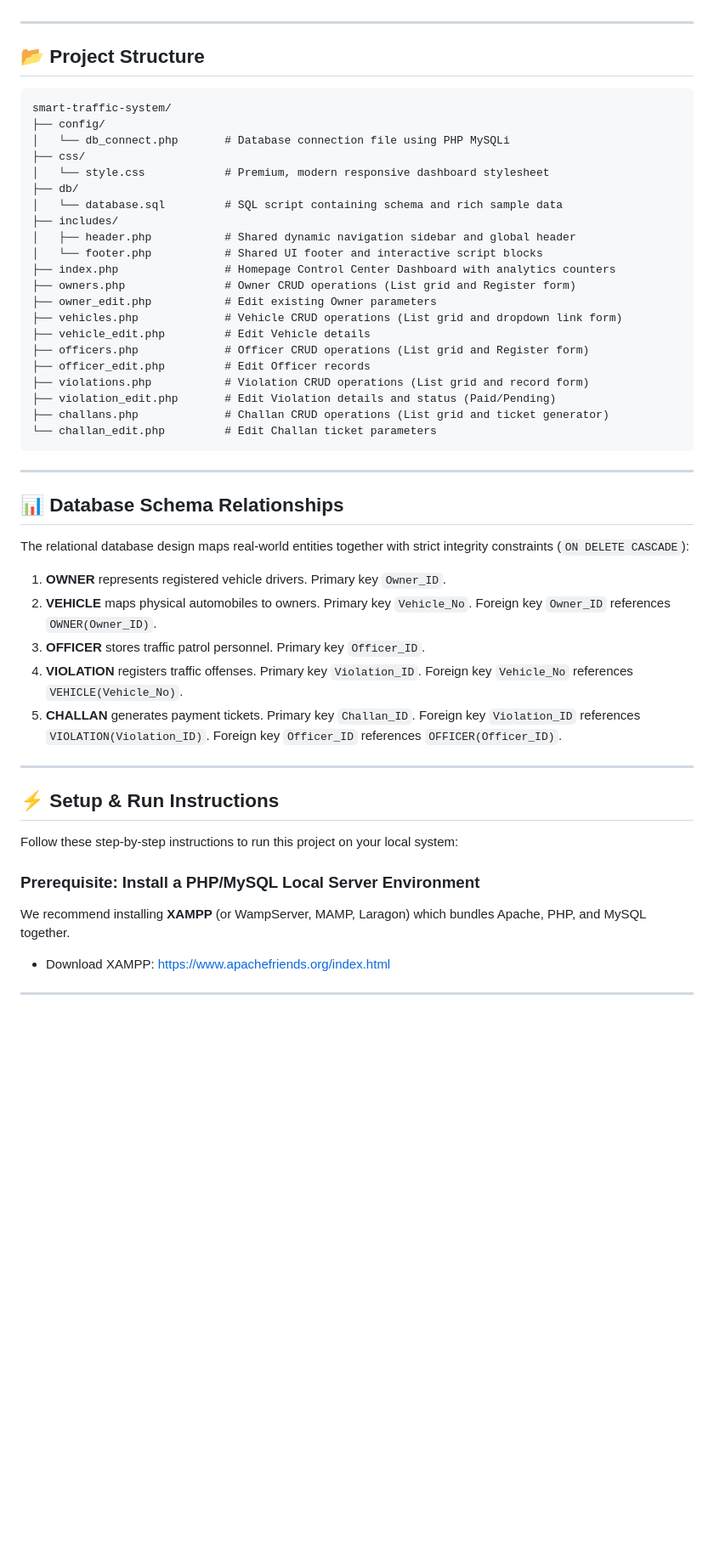
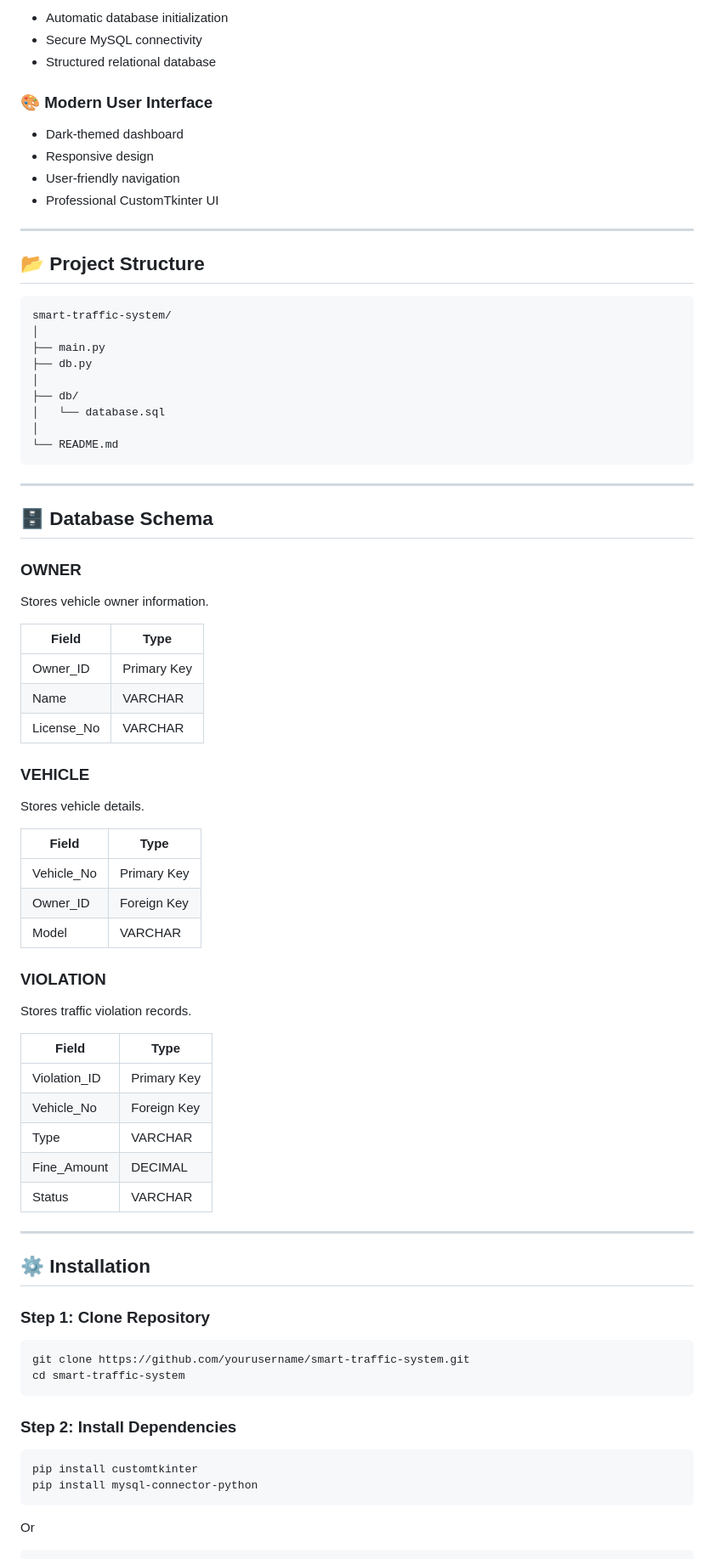
Before and after one commit to TN13Gamer/Smart_Traffic_System-DBMS-PROJECT-, a Markdown page: README.md, the part around one of its changes. Shown at 85% size. Drawn GitHub-style; blank space fills up the shorter version.

````diff
--- a/README.md
+++ b/README.md
@@ -7,3 +67,13 @@ It provides an intuitive dashboard alongside comprehensive **CRUD (Create, Read,
+* Automatic database initialization
+* Secure MySQL connectivity
+* Structured relational database
+
+### 🎨 Modern User Interface
+
+* Dark-themed dashboard
+* Responsive design
+* User-friendly navigation
+* Professional CustomTkinter UI
 
 ---
 
@@ -11,44 +81,69 @@ It provides an intuitive dashboard alongside comprehensive **CRUD (Create, Read,
 
 ```text
 smart-traffic-system/
-├── config/
-│   └── db_connect.php       # Database connection file using PHP MySQLi
-├── css/
-│   └── style.css            # Premium, modern responsive dashboard stylesheet
+│
+├── main.py
+├── db.py
+│
 ├── db/
-│   └── database.sql         # SQL script containing schema and rich sample data
-├── includes/
-│   ├── header.php           # Shared dynamic navigation sidebar and global header
-│   └── footer.php           # Shared UI footer and interactive script blocks
-├── index.php                # Homepage Control Center Dashboard with analytics counters
-├── owners.php               # Owner CRUD operations (List grid and Register form)
-├── owner_edit.php           # Edit existing Owner parameters
-├── vehicles.php             # Vehicle CRUD operations (List grid and dropdown link form)
-├── vehicle_edit.php         # Edit Vehicle details
-├── officers.php             # Officer CRUD operations (List grid and Register form)
-├── officer_edit.php         # Edit Officer records
-├── violations.php           # Violation CRUD operations (List grid and record form)
-├── violation_edit.php       # Edit Violation details and status (Paid/Pending)
-├── challans.php             # Challan CRUD operations (List grid and ticket generator)
-└── challan_edit.php         # Edit Challan ticket parameters
+│   └── database.sql
+│
+└── README.md
 ```
 
 ---
 
-## 📊 Database Schema Relationships
-The relational database design maps real-world entities together with strict integrity constraints (`ON DELETE CASCADE`):
-1. **OWNER** represents registered vehicle drivers. Primary key `Owner_ID`.
-2. **VEHICLE** maps physical automobiles to owners. Primary key `Vehicle_No`. Foreign key `Owner_ID` references `OWNER(Owner_ID)`.
-3. **OFFICER** stores traffic patrol personnel. Primary key `Officer_ID`.
-4. **VIOLATION** registers traffic offenses. Primary key `Violation_ID`. Foreign key `Vehicle_No` references `VEHICLE(Vehicle_No)`.
-5. **CHALLAN** generates payment tickets. Primary key `Challan_ID`. Foreign key `Violation_ID` references `VIOLATION(Violation_ID)`. Foreign key `Officer_ID` references `OFFICER(Officer_ID)`.
+## 🗄️ Database Schema
+
+### OWNER
+
+Stores vehicle owner information.
+
+| Field      | Type        |
+| ---------- | ----------- |
+| Owner_ID   | Primary Key |
+| Name       | VARCHAR     |
+| License_No | VARCHAR     |
+
+### VEHICLE
+
+Stores vehicle details.
+
+| Field      | Type        |
+| ---------- | ----------- |
+| Vehicle_No | Primary Key |
+| Owner_ID   | Foreign Key |
+| Model      | VARCHAR     |
+
+### VIOLATION
+
+Stores traffic violation records.
+
+| Field        | Type        |
+| ------------ | ----------- |
+| Violation_ID | Primary Key |
+| Vehicle_No   | Foreign Key |
+| Type         | VARCHAR     |
+| Fine_Amount  | DECIMAL     |
+| Status       | VARCHAR     |
 
 ---
 
-## ⚡ Setup & Run Instructions
+## ⚙️ Installation
 
-Follow these step-by-step instructions to run this project on your local system:
+### Step 1: Clone Repository
 
-### Prerequisite: Install a PHP/MySQL Local Server Environment
-We recommend installing **XAMPP** (or WampServer, MAMP, Laragon) which bundles Apache, PHP, and MySQL together.
-* Download XAMPP: [https://www.apachefriends.org/index.html](https://www.apachefriends.org/index.html)
+```bash
+git clone https://github.com/yourusername/smart-traffic-system.git
+cd smart-traffic-system
+```
+
+### Step 2: Install Dependencies
+
+```bash
+pip install customtkinter
+pip install mysql-connector-python
+```
+
+Or
+
````
Also changed, not shown: other parts of README.md (+163 -35 lines).
